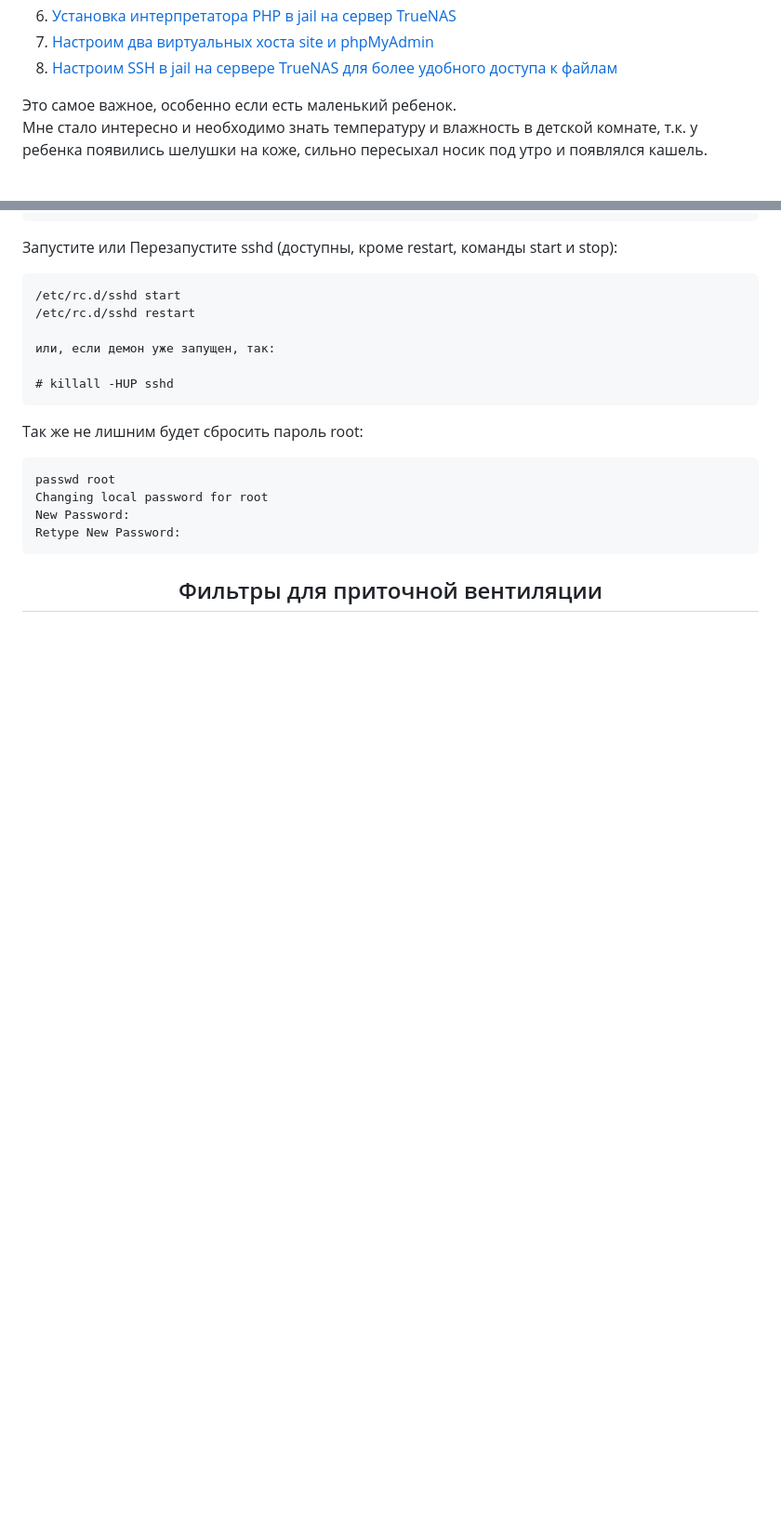
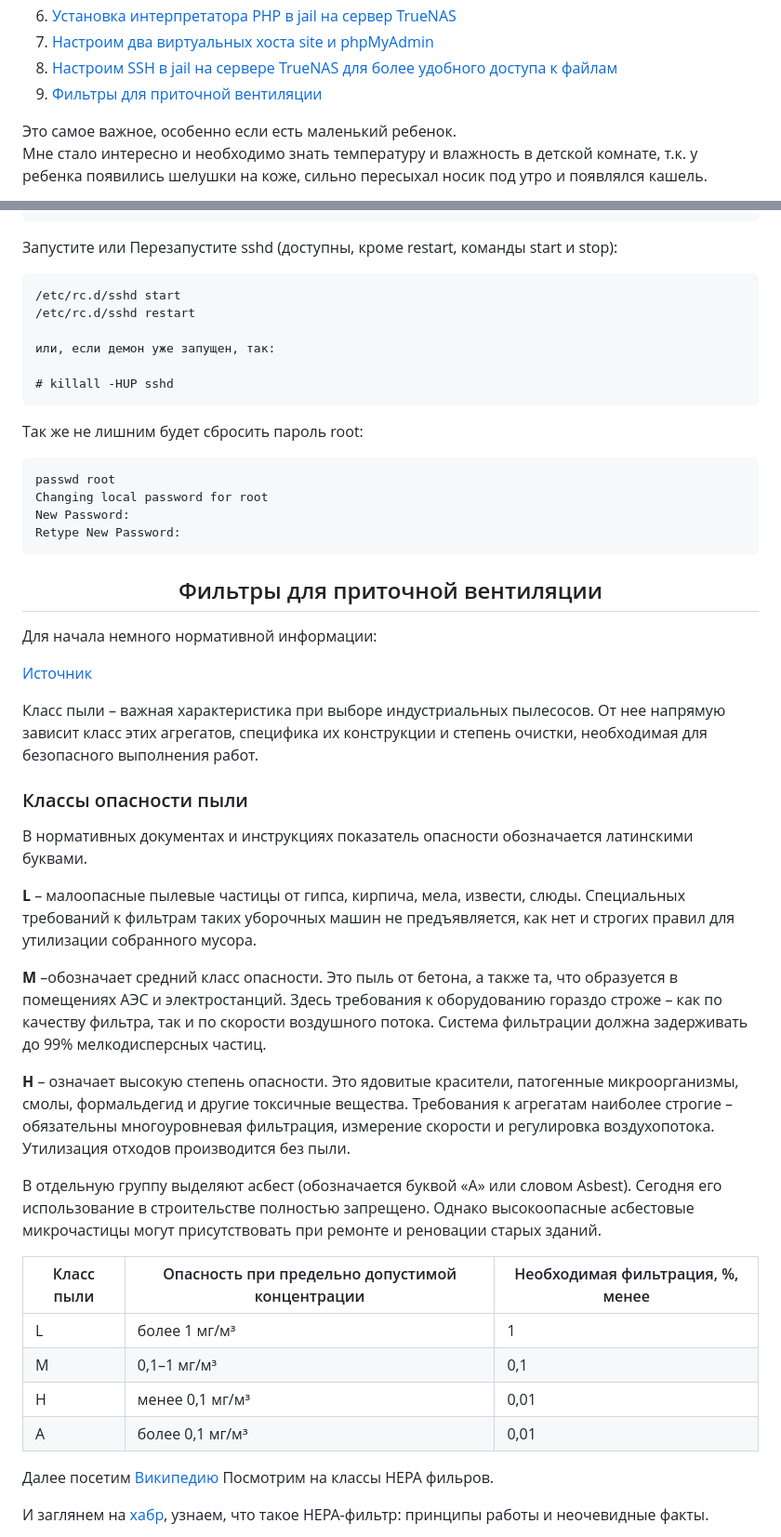
Before and after one commit to RungeKut/climate_control_using_raspberry_pi_zero_w, a Markdown page: README.md, 2 parts joined by grey strips. Shown at 93% size. Rendered like a GitHub page; blank space fills up the shorter version.

```diff
--- a/README.md
+++ b/README.md
@@ -9,6 +9,7 @@
 <li><a href="#установка-интерпретатора-php-в-jail-на-сервер-truenas">Установка интерпретатора PHP в jail на сервер TrueNAS</a></li>
 <li><a href="#настроим-два-виртуальных-хоста-site-и-phpmyadmin">Настроим два виртуальных хоста site и phpMyAdmin</a></li>
 <li><a href="#настроим-ssh-в-jail-на-сервере-truenas-для-более-удобного-доступа-к-файлам">Настроим SSH в jail на сервере TrueNAS для более удобного доступа к файлам</a></li>
+<li><a href="#фильтры-для-приточной-вентиляции">Фильтры для приточной вентиляции</a></li>
 </ol>
 Это самое важное, особенно если есть маленький ребенок.
 
@@ -746,3 +747,33 @@
     Retype New Password:
 
 <h2 id="A9" align="center">Фильтры для приточной вентиляции</h2>
+
+Для начала немного нормативной информации:
+
+[Источник](https://dustintank.com/klassi_pili_dlya_promishlennih_pilesosov/)
+
+Класс пыли – важная характеристика при выборе индустриальных пылесосов. От нее напрямую зависит класс этих агрегатов, специфика их конструкции и степень очистки, необходимая для безопасного выполнения работ.
+
+### Классы опасности пыли
+
+В нормативных документах и инструкциях показатель опасности обозначается латинскими буквами.
+
+**L** – малоопасные пылевые частицы от гипса, кирпича, мела, извести, слюды. Специальных требований к фильтрам таких уборочных машин не предъявляется, как нет и строгих правил для утилизации собранного мусора.
+
+**М** –обозначает средний класс опасности. Это пыль от бетона, а также та, что образуется в помещениях АЭС и электростанций. Здесь требования к оборудованию гораздо строже – как по качеству фильтра, так и по скорости воздушного потока. Система фильтрации должна задерживать до 99% мелкодисперсных частиц.
+
+**Н** – означает высокую степень опасности. Это ядовитые красители, патогенные микроорганизмы, смолы, формальдегид и другие токсичные вещества. Требования к агрегатам наиболее строгие – обязательны многоуровневая фильтрация, измерение скорости и регулировка воздухопотока. Утилизация отходов производится без пыли.
+
+В отдельную группу выделяют асбест (обозначается буквой «A» или словом Asbest). Сегодня его использование в строительстве полностью запрещено. Однако высокоопасные асбестовые микрочастицы могут присутствовать при ремонте и реновации старых зданий.
+
+| Класс пыли | Опасность при предельно допустимой концентрации | Необходимая фильтрация, %, менее |
+| --- | --- | --- |
+| L | более 1 мг/м³ | 1 |
+| M | 0,1–1 мг/м³ | 0,1 |
+| H | менее 0,1 мг/м³ | 0,01 |
+| А | более 0,1 мг/м³ | 0,01 |
+
+Далее посетим [Википедию](https://ru.wikipedia.org/wiki/HEPA) Посмотрим на классы HEPA фильров.
+
+И заглянем на [хабр](https://habr.com/ru/companies/tion/articles/385461/), узнаем, что такое HEPA-фильтр: принципы работы и неочевидные факты.
+
```
Also changed, not shown: other parts of README.md (+5 -0 lines).
